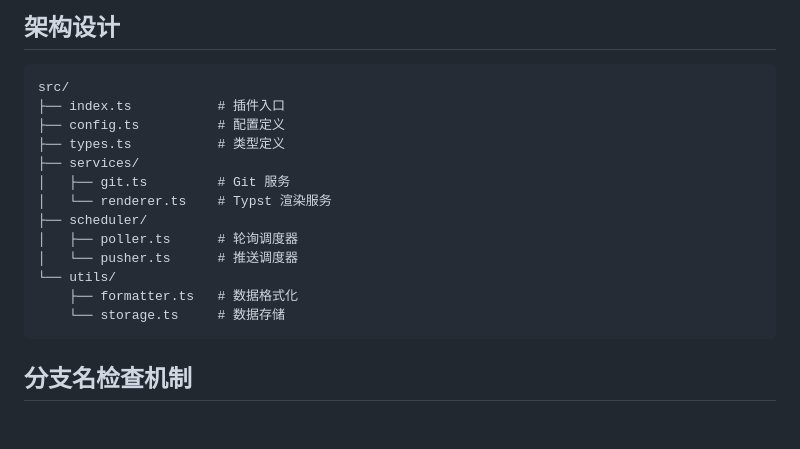
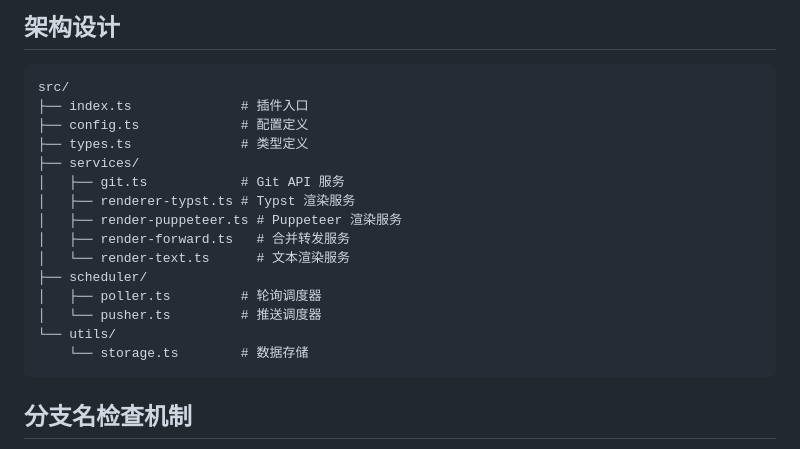
Before and after one commit to VincentZyuApps/koishi-plugin-git-repo-monitor, a Markdown page: README.md, the part around the change printed below. GitHub-like rendering; blank space fills up the shorter version.

````diff
--- a/README.md
+++ b/README.md
@@ -151,18 +185,20 @@ plugins:
 
 ```
 src/
-├── index.ts           # 插件入口
-├── config.ts          # 配置定义
-├── types.ts           # 类型定义
+├── index.ts              # 插件入口
+├── config.ts             # 配置定义
+├── types.ts              # 类型定义
 ├── services/
-│   ├── git.ts         # Git 服务
-│   └── renderer.ts    # Typst 渲染服务
+│   ├── git.ts            # Git API 服务
+│   ├── renderer-typst.ts # Typst 渲染服务
+│   ├── render-puppeteer.ts # Puppeteer 渲染服务
+│   ├── render-forward.ts   # 合并转发服务
+│   └── render-text.ts      # 文本渲染服务
 ├── scheduler/
-│   ├── poller.ts      # 轮询调度器
-│   └── pusher.ts      # 推送调度器
+│   ├── poller.ts         # 轮询调度器
+│   └── pusher.ts         # 推送调度器
 └── utils/
-    ├── formatter.ts   # 数据格式化
-    └── storage.ts     # 数据存储
+    └── storage.ts        # 数据存储
 ```
 
 ## 分支名检查机制
````
Also changed, not shown: other parts of README.md (+45 -11 lines), doc/forward-preview.png (added), doc/typst-preview.png (added), 9 other files.
